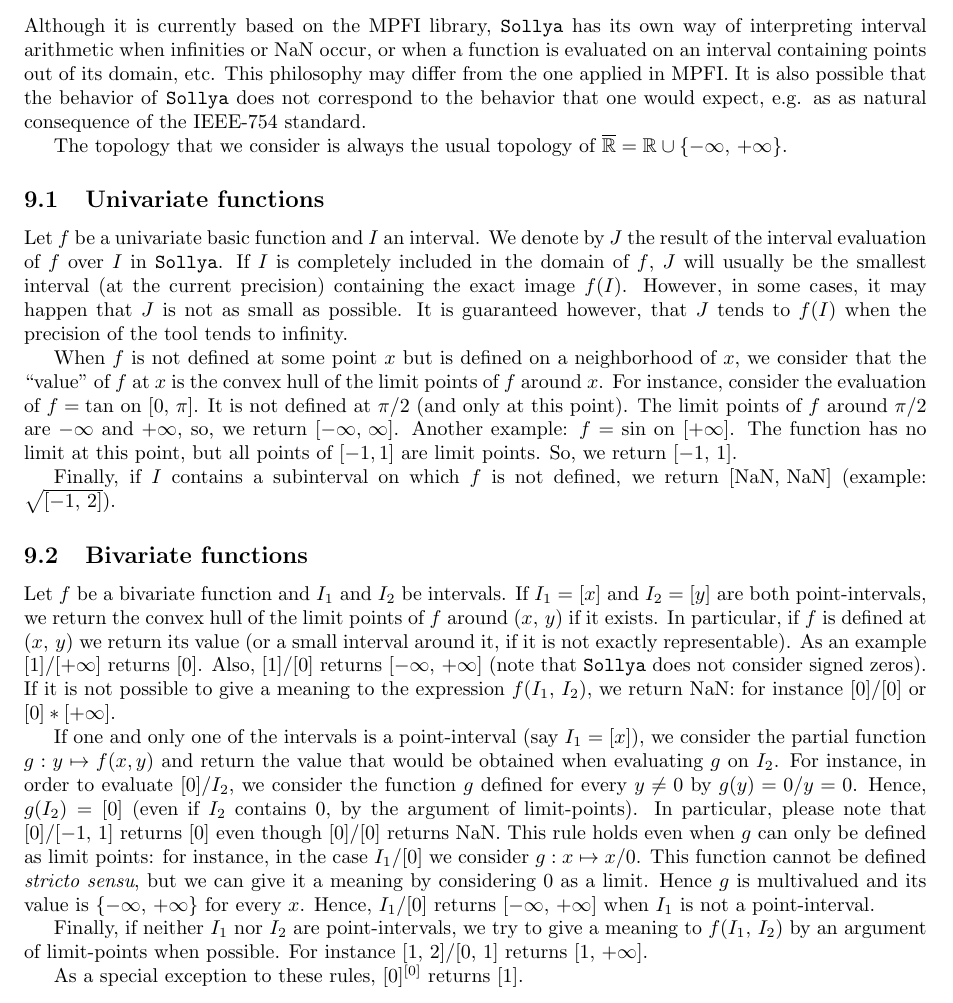
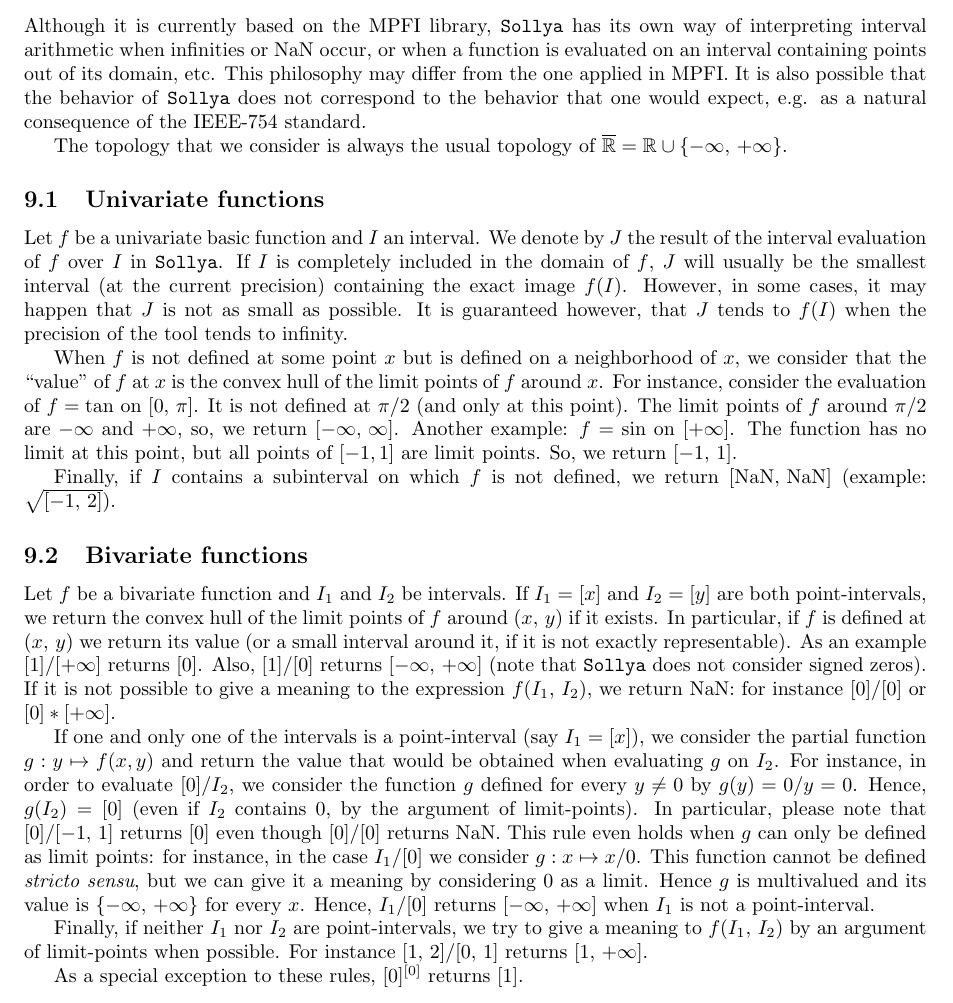
Before and after one commit to cartazio/sollya, a LaTeX document (doc/sollya.tex): part of page 159 of 159, cut so that both start at the same text. Compiled offline with pdfLaTeX.

Commit message:
Corrected two small typos in the doc
This commit was extracted from SVN r1212.

git-svn-id: svn://scm.gforge.inria.fr/svn/sollya/trunk@1212 af37bc7e-59aa-4313-bbaf-7d19c0032f32

```diff
--- a/doc/sollya.tex
+++ b/doc/sollya.tex
@@ -822,7 +822,7 @@ identifiers. See \ref{labexternalproc} for details.
 \section{Appendix: interval arithmetic philosophy in \sollya}
 \label{IntervalArithmeticPhilopshy}
 
-Although it is currently based on the MPFI library, \sollya has its own way of interpreting interval arithmetic when infinities or NaN occur, or when a function is evaluated on an interval containing points out of its domain, etc. This philosophy may differ from the one applied in MPFI. It is also possible that the behavior of \sollya does not correspond to the behavior that one would expect, e.g. as as natural consequence of the IEEE-754 standard.
+Although it is currently based on the MPFI library, \sollya has its own way of interpreting interval arithmetic when infinities or NaN occur, or when a function is evaluated on an interval containing points out of its domain, etc. This philosophy may differ from the one applied in MPFI. It is also possible that the behavior of \sollya does not correspond to the behavior that one would expect, e.g. as a natural consequence of the IEEE-754 standard.
 
 The topology that we consider is always the usual topology of $\overline{\mathbb{R}} = \mathbb{R} \cup \{-\infty,\,+\infty\}$.
 
@@ -836,7 +836,7 @@ Finally, if $I$ contains a subinterval on which $f$ is not defined, we return $[
 \subsection{Bivariate functions}
 Let $f$ be a bivariate function and $I_1$ and $I_2$ be intervals. If $I_1=[x]$ and $I_2=[y]$ are both point-intervals, we return the convex hull of the limit points of $f$ around $(x,\,y)$ if it exists. In particular, if $f$ is defined at $(x,\,y)$ we return its value (or a small interval around it, if it is not exactly representable). As an example $[1]/[+\infty]$ returns $[0]$. Also, $[1]/[0]$ returns $[-\infty,\,+\infty]$ (note that \sollya does not consider signed zeros). If it is not possible to give a meaning to the expression $f(I_1,\,I_2)$, we return NaN: for instance $[0]/[0]$ or $[0]*[+\infty]$.
 
-If one and only one of the intervals is a point-interval (say $I_1 = [x]$), we consider the partial function $g: y \mapsto f(x,y)$ and return the value that would be obtained when evaluating $g$ on $I_2$. For instance, in order to evaluate $[0]/I_2$, we consider the function $g$ defined for every $y \neq 0$ by $g(y)=0/y=0$. Hence, $g(I_2) = [0]$ (even if $I_2$ contains $0$, by the argument of limit-points). In particular, please note that $[0]/[-1,\,1]$ returns $[0]$ even though $[0]/[0]$ returns NaN. This rule holds even when $g$ can only be defined as limit points: for instance, in the case $I_1/[0]$ we consider $g: x \mapsto x/0$. This function cannot be defined \emph{stricto sensu}, but we can give it a meaning by considering $0$ as a limit. Hence $g$ is multivalued and its value is $\{-\infty,\,+\infty\}$ for every $x$. Hence, $I_1/[0]$ returns $[-\infty,\,+\infty]$ when $I_1$ is not a point-interval.
+If one and only one of the intervals is a point-interval (say $I_1 = [x]$), we consider the partial function $g: y \mapsto f(x,y)$ and return the value that would be obtained when evaluating $g$ on $I_2$. For instance, in order to evaluate $[0]/I_2$, we consider the function $g$ defined for every $y \neq 0$ by $g(y)=0/y=0$. Hence, $g(I_2) = [0]$ (even if $I_2$ contains $0$, by the argument of limit-points). In particular, please note that $[0]/[-1,\,1]$ returns $[0]$ even though $[0]/[0]$ returns NaN. This rule even holds when $g$ can only be defined as limit points: for instance, in the case $I_1/[0]$ we consider $g: x \mapsto x/0$. This function cannot be defined \emph{stricto sensu}, but we can give it a meaning by considering $0$ as a limit. Hence $g$ is multivalued and its value is $\{-\infty,\,+\infty\}$ for every $x$. Hence, $I_1/[0]$ returns $[-\infty,\,+\infty]$ when $I_1$ is not a point-interval.
 
 Finally, if neither $I_1$ nor $I_2$ are point-intervals, we try to give a meaning to $f(I_1,\,I_2)$ by an argument of limit-points when possible. For instance $[1,\,2] / [0,\,1]$ returns $[1,\,+\infty]$.
 
```
Also changed, not shown: doc/sollya.pdf.
